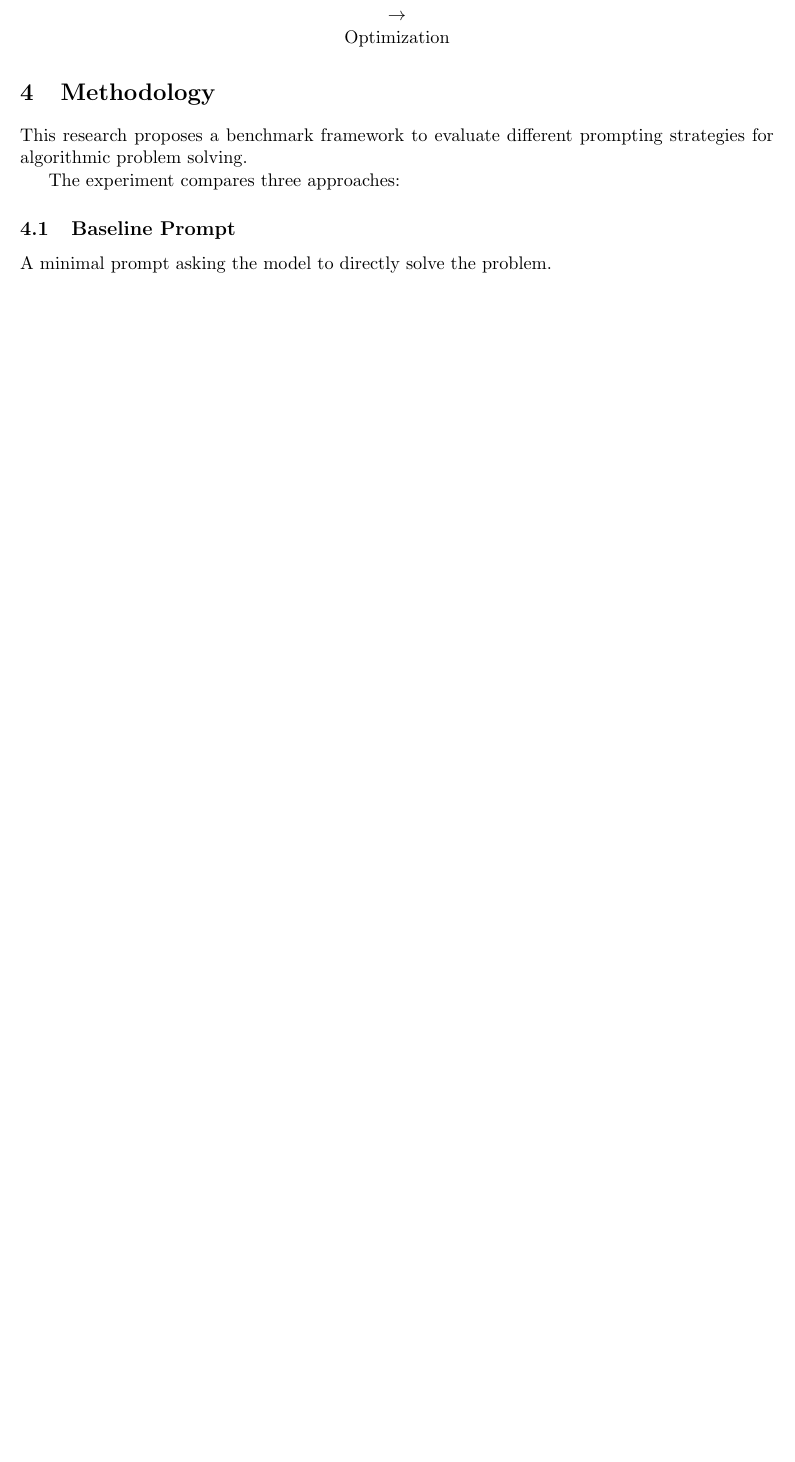
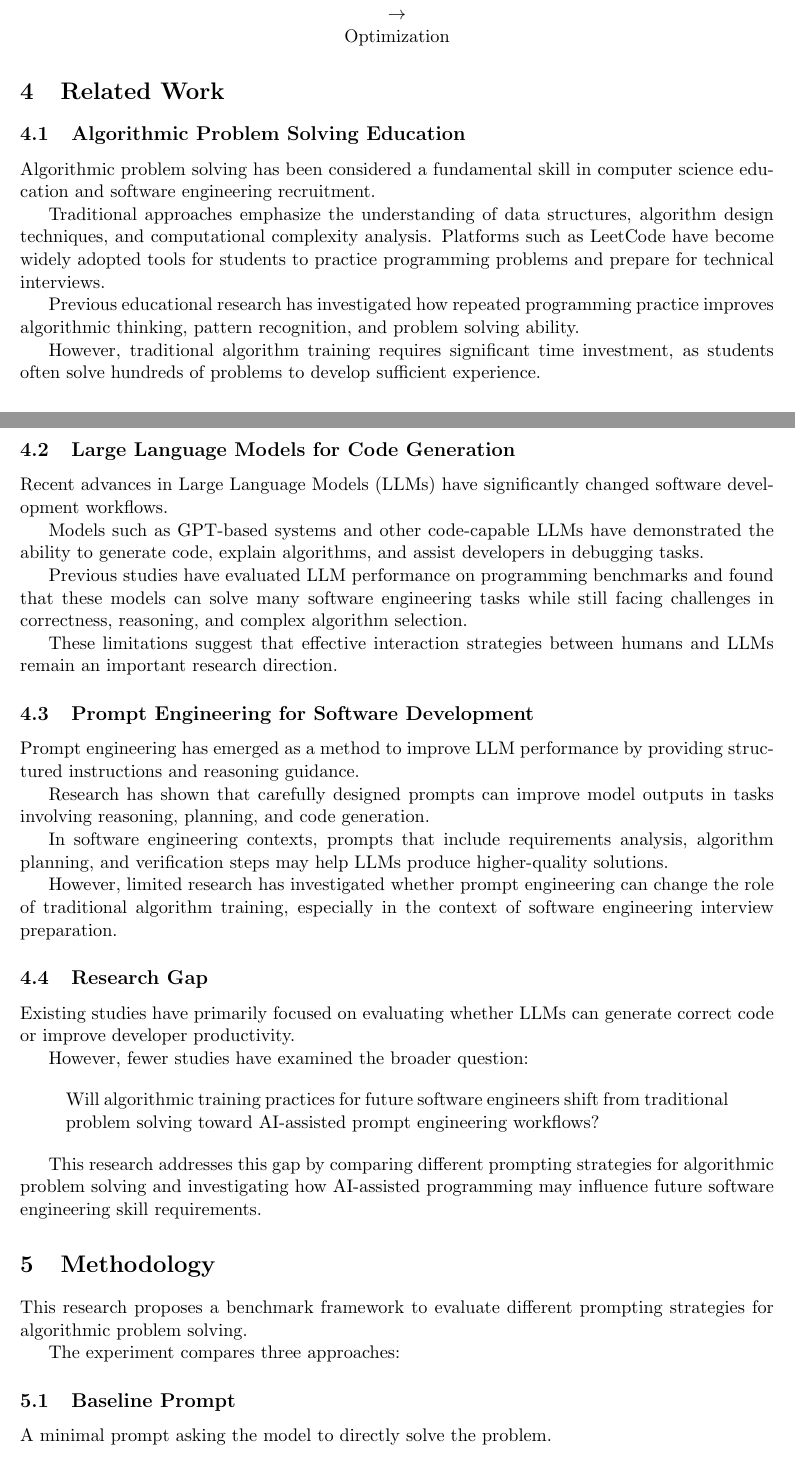
Before and after one commit to Qiuchunru/LeetCode-to-Prompt-Engineering, a LaTeX paper (paper/main.tex): part of page 2 of 4 before the commit and two parts of pages 2 and 3 of 5 after it, the two joined at a grey line, cut so that both start at the same text, the shorter picture padded with empty space. Compiled offline with pdfLaTeX.

Commit message:
Add related work section and fix document end

```diff
--- a/paper/main.tex
+++ b/paper/main.tex
@@ -175,6 +175,7 @@ Optimization
 
 \end{center}
 
+\input{sections/related_work}
 
 
 \section{Methodology}
```
